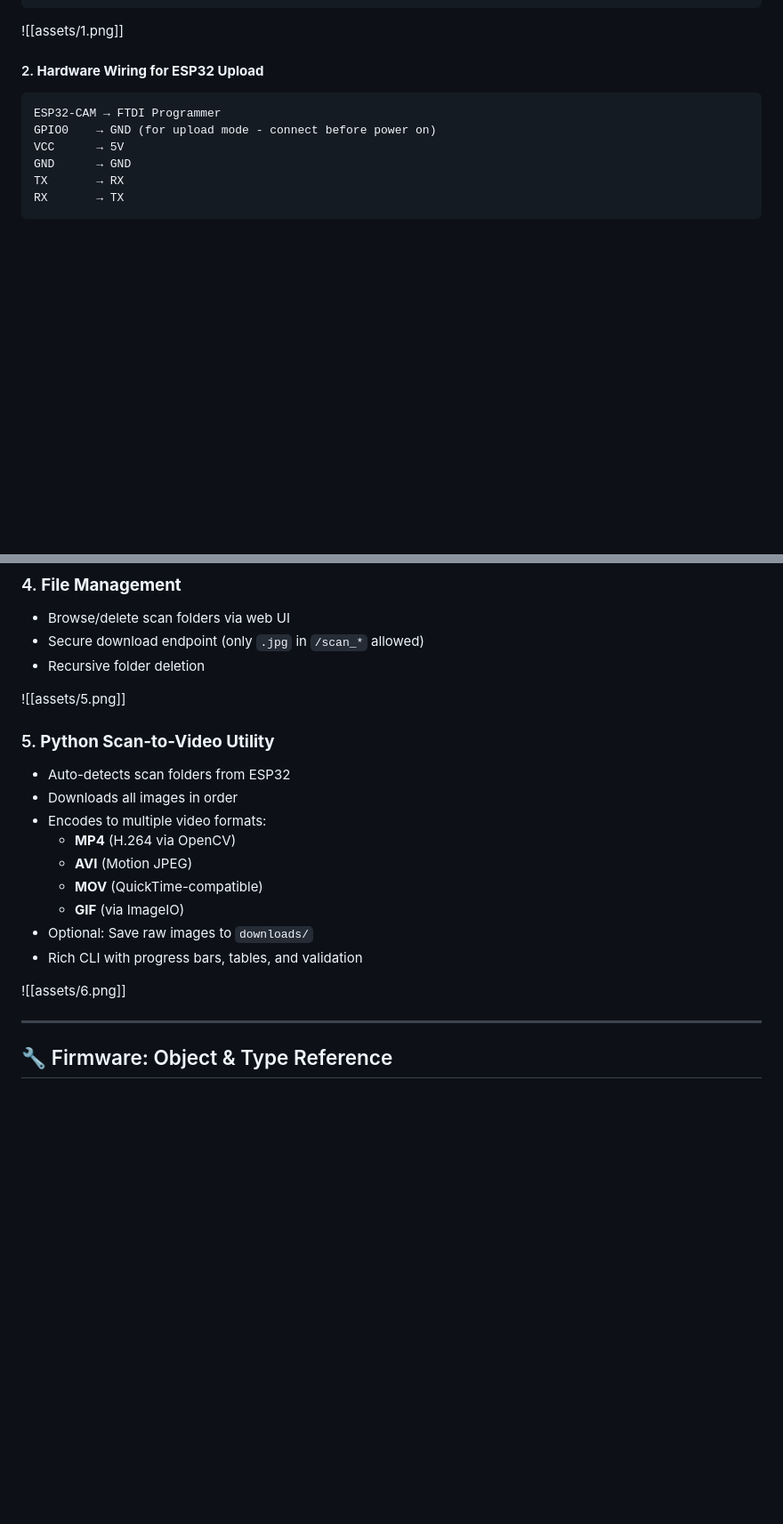
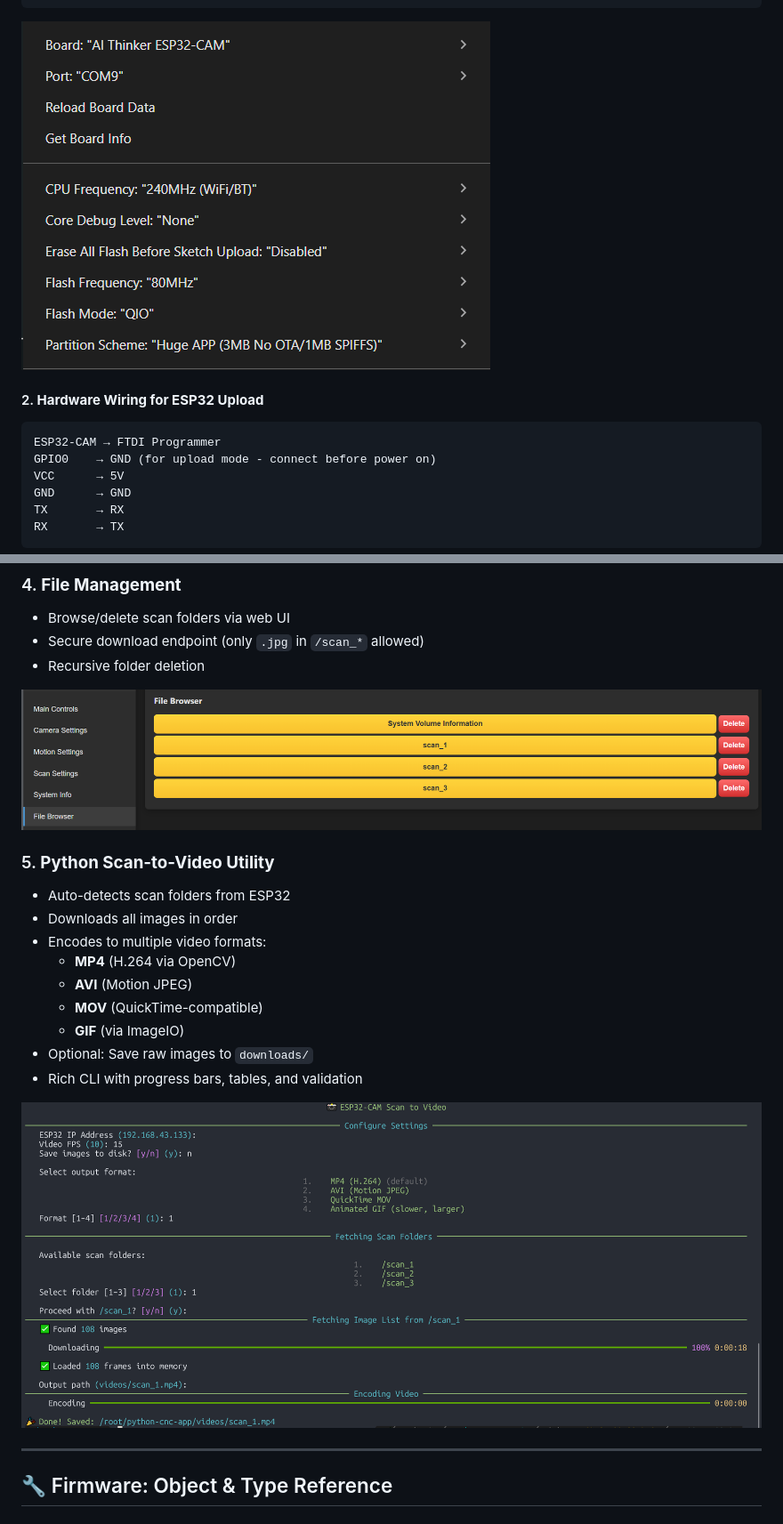
Before and after one commit to voltvirtuoso/ESP32CAM-CNC-SCANNER, a Markdown page: README.md, 2 parts joined by grey strips. Shown at 89% size. Drawn GitHub-style; blank space fills up the shorter version.

````diff
--- a/README.md
+++ b/README.md
@@ -57,7 +57,7 @@ A companion **Python utility** enables users to **download captured images** and
 //    - Flash Size: 4MB
 //    - Core Debug Level: None
 ```
-![[assets/1.png]]
+![alt text](assets/1.png)
 #### 2. **Hardware Wiring for ESP32 Upload**
 ```
 ESP32-CAM → FTDI Programmer
@@ -276,7 +276,7 @@ git pull origin main  # Fetch latest changes
 - Secure download endpoint (only `.jpg` in `/scan_*` allowed)
 - Recursive folder deletion
 
-![[assets/5.png]]
+![alt text](assets/5.png)
 ### 5. **Python Scan-to-Video Utility**
 - Auto-detects scan folders from ESP32
 - Downloads all images in order
@@ -288,7 +288,7 @@ git pull origin main  # Fetch latest changes
 - Optional: Save raw images to `downloads/`
 - Rich CLI with progress bars, tables, and validation
 
-![[assets/6.png]]
+![alt text](assets/6.png)
 
 ---
 
````
Also changed, not shown: other parts of README.md (+3 -3 lines).
